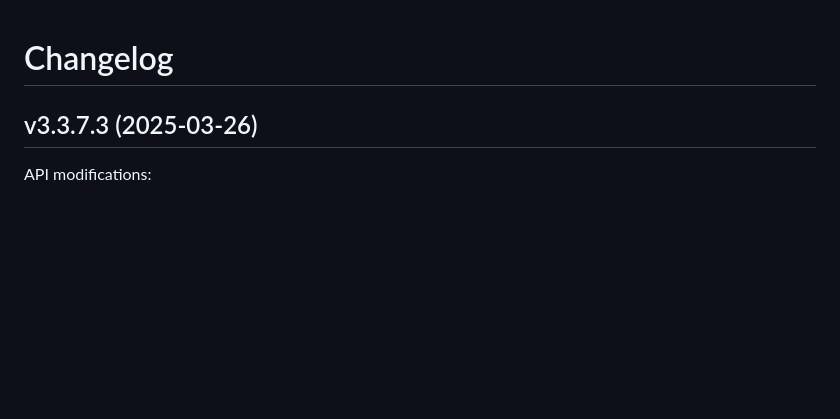
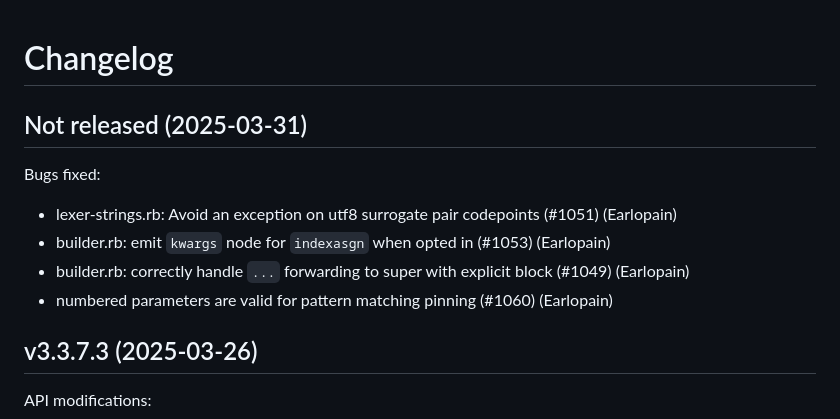
Before and after one commit to whitequark/parser, a Markdown page: CHANGELOG.md, the part around the change. Drawn GitHub-style; blank space fills up the shorter version.

Commit message:
Update changelog.

```diff
--- a/CHANGELOG.md
+++ b/CHANGELOG.md
@@ -1,5 +1,14 @@
 Changelog
 =========
+
+Not released (2025-03-31)
+-------------------------
+
+Bugs fixed:
+ * lexer-strings.rb: Avoid an exception on utf8 surrogate pair codepoints (#1051) (Earlopain)
+ * builder.rb: emit `kwargs` node for `indexasgn` when opted in (#1053) (Earlopain)
+ * builder.rb: correctly handle `...` forwarding to super with explicit block (#1049) (Earlopain)
+ * numbered parameters are valid for pattern matching pinning (#1060) (Earlopain)
 
 v3.3.7.3 (2025-03-26)
 ---------------------
```
